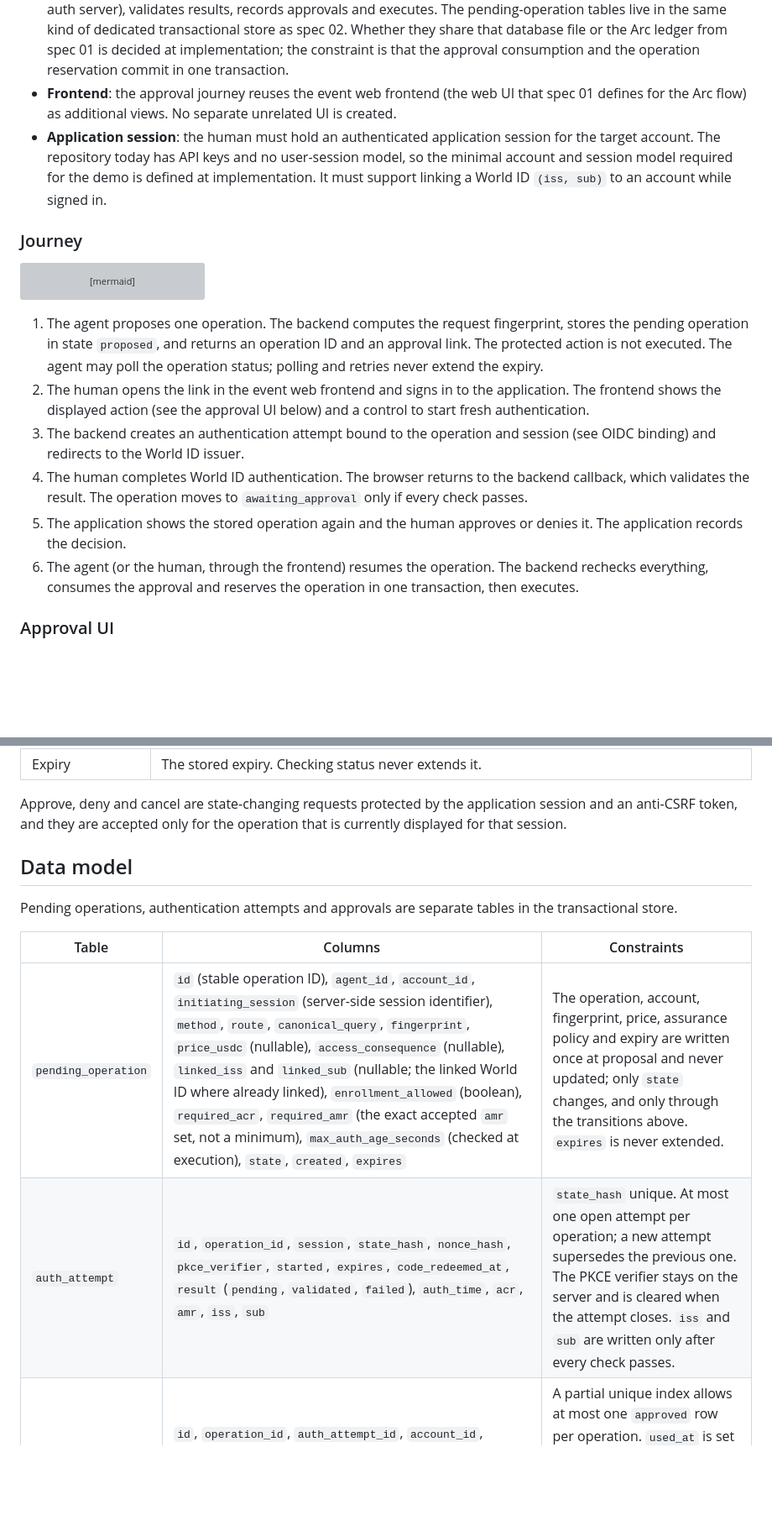
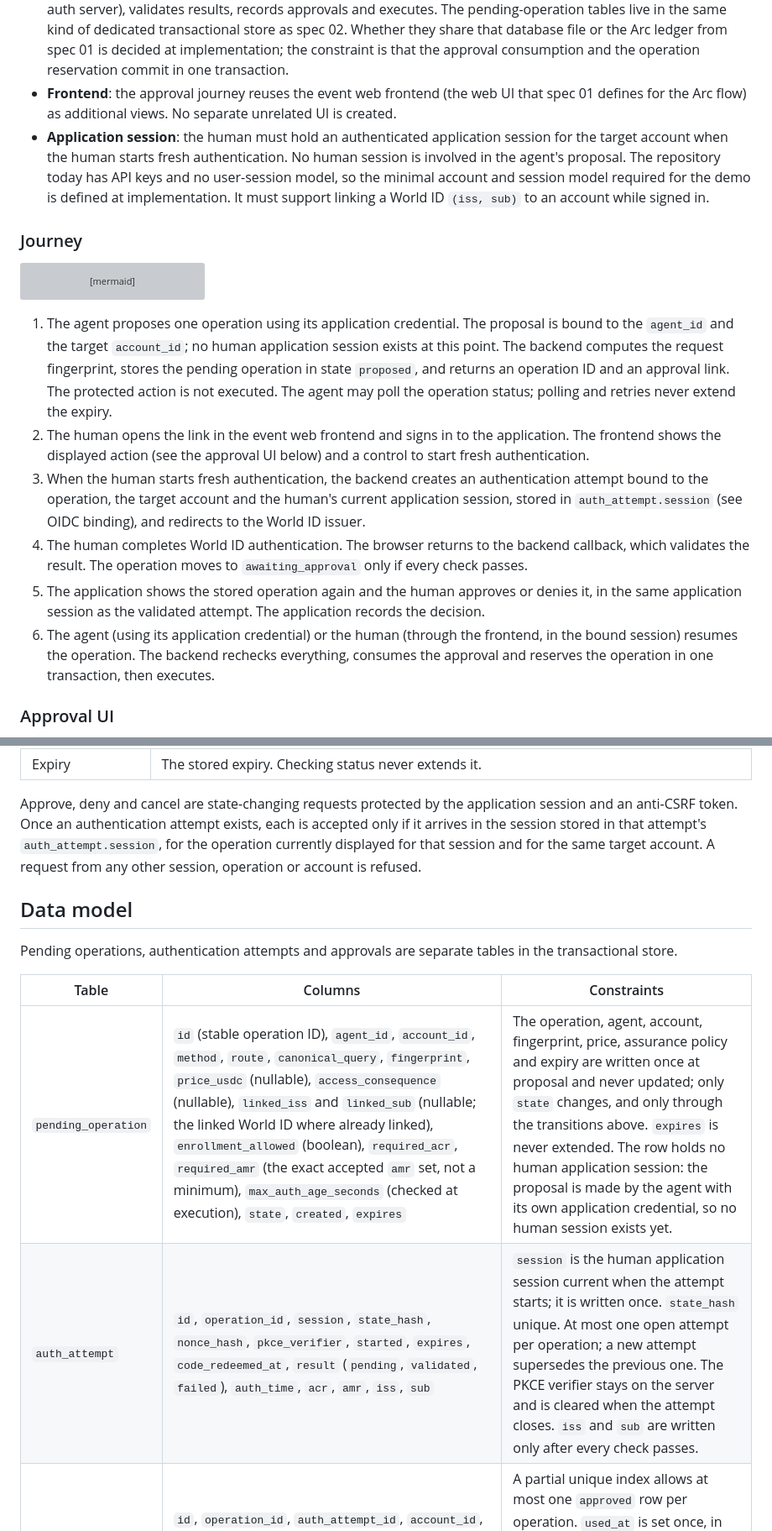
Before and after one commit to ozzyshaik-org/world-supersonic-public, a Markdown page: docs/hackathon/04-agent-pass.md, 2 parts joined by grey strips. Shown at 84% size. Rendered like a GitHub page; blank space fills up the shorter version; grey boxes are pictures that could not be loaded.

Commit message:
docs(agent-pass): bind the human session in auth_attempt.session; remove initiating_session from pending_operation

````diff
--- a/docs/hackathon/04-agent-pass.md
+++ b/docs/hackathon/04-agent-pass.md
@@ -53,7 +53,7 @@ IDKit free-tier uniqueness ([spec 02](02-world-id-gating.md)) and Agent Pass act
 - **Agent**: proposes the operation through a server endpoint using the agent's own application credential. It never holds a World ID token. The endpoint names in this document are illustrative names for our own application, not World ID endpoints.
 - **Backend**: stores pending operations, runs the OIDC client directly against the World ID issuer (no intermediate auth server), validates results, records approvals and executes. The pending-operation tables live in the same kind of dedicated transactional store as spec 02. Whether they share that database file or the Arc ledger from spec 01 is decided at implementation; the constraint is that the approval consumption and the operation reservation commit in one transaction.
 - **Frontend**: the approval journey reuses the event web frontend (the web UI that spec 01 defines for the Arc flow) as additional views. No separate unrelated UI is created.
-- **Application session**: the human must hold an authenticated application session for the target account. The repository today has API keys and no user-session model, so the minimal account and session model required for the demo is defined at implementation. It must support linking a World ID `(iss, sub)` to an account while signed in.
+- **Application session**: the human must hold an authenticated application session for the target account when the human starts fresh authentication. No human session is involved in the agent's proposal. The repository today has API keys and no user-session model, so the minimal account and session model required for the demo is defined at implementation. It must support linking a World ID `(iss, sub)` to an account while signed in.
 
 ### Journey
 ```mermaid
@@ -76,12 +76,12 @@ stateDiagram-v2
     awaiting_auth --> rejected: validation or policy failure
 ```
 
-1. The agent proposes one operation. The backend computes the request fingerprint, stores the pending operation in state `proposed`, and returns an operation ID and an approval link. The protected action is not executed. The agent may poll the operation status; polling and retries never extend the expiry.
+1. The agent proposes one operation using its application credential. The proposal is bound to the `agent_id` and the target `account_id`; no human application session exists at this point. The backend computes the request fingerprint, stores the pending operation in state `proposed`, and returns an operation ID and an approval link. The protected action is not executed. The agent may poll the operation status; polling and retries never extend the expiry.
 2. The human opens the link in the event web frontend and signs in to the application. The frontend shows the displayed action (see the approval UI below) and a control to start fresh authentication.
-3. The backend creates an authentication attempt bound to the operation and session (see OIDC binding) and redirects to the World ID issuer.
+3. When the human starts fresh authentication, the backend creates an authentication attempt bound to the operation, the target account and the human's current application session, stored in `auth_attempt.session` (see OIDC binding), and redirects to the World ID issuer.
 4. The human completes World ID authentication. The browser returns to the backend callback, which validates the result. The operation moves to `awaiting_approval` only if every check passes.
-5. The application shows the stored operation again and the human approves or denies it. The application records the decision.
-6. The agent (or the human, through the frontend) resumes the operation. The backend rechecks everything, consumes the approval and reserves the operation in one transaction, then executes.
+5. The application shows the stored operation again and the human approves or denies it, in the same application session as the validated attempt. The application records the decision.
+6. The agent (using its application credential) or the human (through the frontend, in the bound session) resumes the operation. The backend rechecks everything, consumes the approval and reserves the operation in one transaction, then executes.
 
 ### Approval UI
 The approval view is rendered only from the stored pending-operation row, never from values the agent supplies at approval time. It is shown after authentication has been validated and before any decision is recorded. The mock below uses placeholders, not real data.
@@ -118,15 +118,15 @@ The approval view is rendered only from the stored pending-operation row, never
 | Request fingerprint | The SHA-256 fingerprint defined in spec 01 (method, route path, canonicalized query string, body), shown truncated. The approve control submits the operation ID and the full fingerprint; the server compares both with the stored row. The initial scope is requests with an empty body, so no request body is stored or displayed. |
 | Expiry | The stored expiry. Checking status never extends it. |
 
-Approve, deny and cancel are state-changing requests protected by the application session and an anti-CSRF token, and they are accepted only for the operation that is currently displayed for that session.
+Approve, deny and cancel are state-changing requests protected by the application session and an anti-CSRF token. Once an authentication attempt exists, each is accepted only if it arrives in the session stored in that attempt's `auth_attempt.session`, for the operation currently displayed for that session and for the same target account. A request from any other session, operation or account is refused.
 
 ## Data model
 Pending operations, authentication attempts and approvals are separate tables in the transactional store.
 
 | Table | Columns | Constraints |
 |---|---|---|
-| `pending_operation` | `id` (stable operation ID), `agent_id`, `account_id`, `initiating_session` (server-side session identifier), `method`, `route`, `canonical_query`, `fingerprint`, `price_usdc` (nullable), `access_consequence` (nullable), `linked_iss` and `linked_sub` (nullable; the linked World ID where already linked), `enrollment_allowed` (boolean), `required_acr`, `required_amr` (the exact accepted `amr` set, not a minimum), `max_auth_age_seconds` (checked at execution), `state`, `created`, `expires` | The operation, account, fingerprint, price, assurance policy and expiry are written once at proposal and never updated; only `state` changes, and only through the transitions above. `expires` is never extended. |
-| `auth_attempt` | `id`, `operation_id`, `session`, `state_hash`, `nonce_hash`, `pkce_verifier`, `started`, `expires`, `code_redeemed_at`, `result` (`pending`, `validated`, `failed`), `auth_time`, `acr`, `amr`, `iss`, `sub` | `state_hash` unique. At most one open attempt per operation; a new attempt supersedes the previous one. The PKCE verifier stays on the server and is cleared when the attempt closes. `iss` and `sub` are written only after every check passes. |
+| `pending_operation` | `id` (stable operation ID), `agent_id`, `account_id`, `method`, `route`, `canonical_query`, `fingerprint`, `price_usdc` (nullable), `access_consequence` (nullable), `linked_iss` and `linked_sub` (nullable; the linked World ID where already linked), `enrollment_allowed` (boolean), `required_acr`, `required_amr` (the exact accepted `amr` set, not a minimum), `max_auth_age_seconds` (checked at execution), `state`, `created`, `expires` | The operation, agent, account, fingerprint, price, assurance policy and expiry are written once at proposal and never updated; only `state` changes, and only through the transitions above. `expires` is never extended. The row holds no human application session: the proposal is made by the agent with its own application credential, so no human session exists yet. |
+| `auth_attempt` | `id`, `operation_id`, `session`, `state_hash`, `nonce_hash`, `pkce_verifier`, `started`, `expires`, `code_redeemed_at`, `result` (`pending`, `validated`, `failed`), `auth_time`, `acr`, `amr`, `iss`, `sub` | `session` is the human application session current when the attempt starts; it is written once. `state_hash` unique. At most one open attempt per operation; a new attempt supersedes the previous one. The PKCE verifier stays on the server and is cleared when the attempt closes. `iss` and `sub` are written only after every check passes. |
 | `approval` | `id`, `operation_id`, `auth_attempt_id`, `account_id`, `decision` (`approved`, `denied`), `fingerprint_at_decision`, `decided`, `used_at` | A partial unique index allows at most one `approved` row per operation. `used_at` is set once, in the same transaction that reserves the operation. A denial or cancellation row blocks the operation. |
 | `world_id_link` | `account_id`, `iss`, `sub`, `linked_at` | `UNIQUE(iss, sub)` and one link per account. Written only by an explicit link or enrollment flow while the human is signed in, and only after validation (see below). Separate from the IDKit `verification` table. |
 
````
Also changed, not shown: other parts of docs/hackathon/04-agent-pass.md (+6 -6 lines), EVIDENCE.md (+1 -1 lines).
